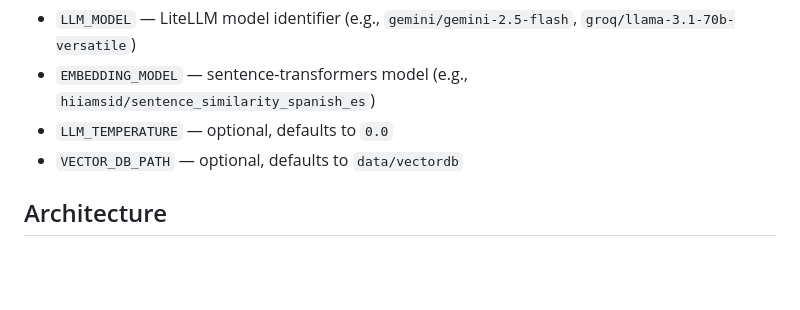
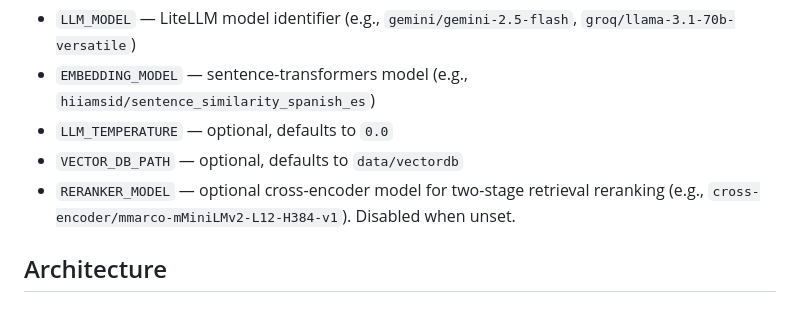
Before and after one commit to Gustavo-HA/Tourism-Reports-LLM, a Markdown page: CLAUDE.md, the part around the change. Rendered like a GitHub page; blank space fills up the shorter version.

Commit message:
feat: Reranker info added to CLAUDE

```diff
--- a/CLAUDE.md
+++ b/CLAUDE.md
@@ -56,6 +56,7 @@ Required settings in `.env` (no defaults in code):
 - `EMBEDDING_MODEL` — sentence-transformers model (e.g., `hiiamsid/sentence_similarity_spanish_es`)
 - `LLM_TEMPERATURE` — optional, defaults to `0.0`
 - `VECTOR_DB_PATH` — optional, defaults to `data/vectordb`
+- `RERANKER_MODEL` — optional cross-encoder model for two-stage retrieval reranking (e.g., `cross-encoder/mmarco-mMiniLMv2-L12-H384-v1`). Disabled when unset.
 
 ## Architecture
 
```
